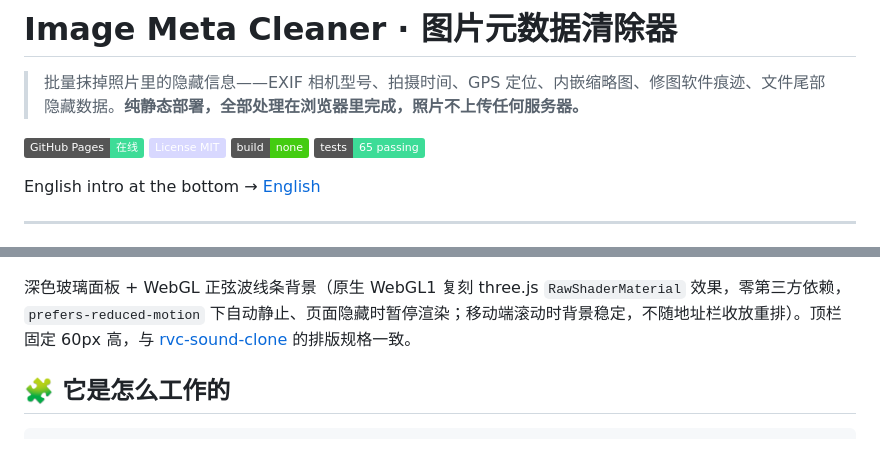
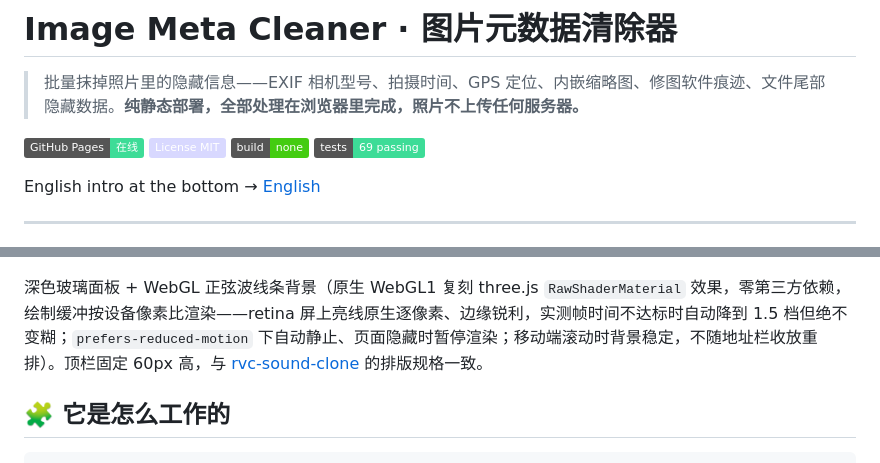
Before and after one commit to ForJiang/image-metadata-cleaner, a Markdown page: README.md, 2 parts joined by grey strips. GitHub-like rendering; badges without logos.

```diff
--- a/README.md
+++ b/README.md
@@ -5,7 +5,7 @@
 [![GitHub Pages](https://img.shields.io/badge/GitHub%20Pages-在线-3ddc97.svg)](https://forjiang.github.io/image-metadata-cleaner/)
 [![License: MIT](https://img.shields.io/badge/License%20MIT-d8d8ff.svg)](LICENSE)
 [![No Build](https://img.shields.io/badge/build-none-success.svg)](index.html)
-[![Tests](https://img.shields.io/badge/tests-65%20passing-3ddc97.svg)](tests/test-all.mjs)
+[![Tests](https://img.shields.io/badge/tests-69%20passing-3ddc97.svg)](tests/test-all.mjs)
 
 English intro at the bottom → [English](#-english)
 
@@ -31,7 +31,7 @@ English intro at the bottom → [English](#-english)
 
 ![界面预览](docs/screenshot.png)
 
-深色玻璃面板 + WebGL 正弦波线条背景（原生 WebGL1 复刻 three.js `RawShaderMaterial` 效果，零第三方依赖，`prefers-reduced-motion` 下自动静止、页面隐藏时暂停渲染；移动端滚动时背景稳定，不随地址栏收放重排）。顶栏固定 60px 高，与 [rvc-sound-clone](https://forjiang.github.io/rvc-sound-clone/) 的排版规格一致。
+深色玻璃面板 + WebGL 正弦波线条背景（原生 WebGL1 复刻 three.js `RawShaderMaterial` 效果，零第三方依赖，绘制缓冲按设备像素比渲染——retina 屏上亮线原生逐像素、边缘锐利，实测帧时间不达标时自动降到 1.5 档但绝不变糊；`prefers-reduced-motion` 下自动静止、页面隐藏时暂停渲染；移动端滚动时背景稳定，不随地址栏收放重排）。顶栏固定 60px 高，与 [rvc-sound-clone](https://forjiang.github.io/rvc-sound-clone/) 的排版规格一致。
 
 ## 🧩 它是怎么工作的
 
```
Also changed, not shown: other parts of README.md (+7 -6 lines).
